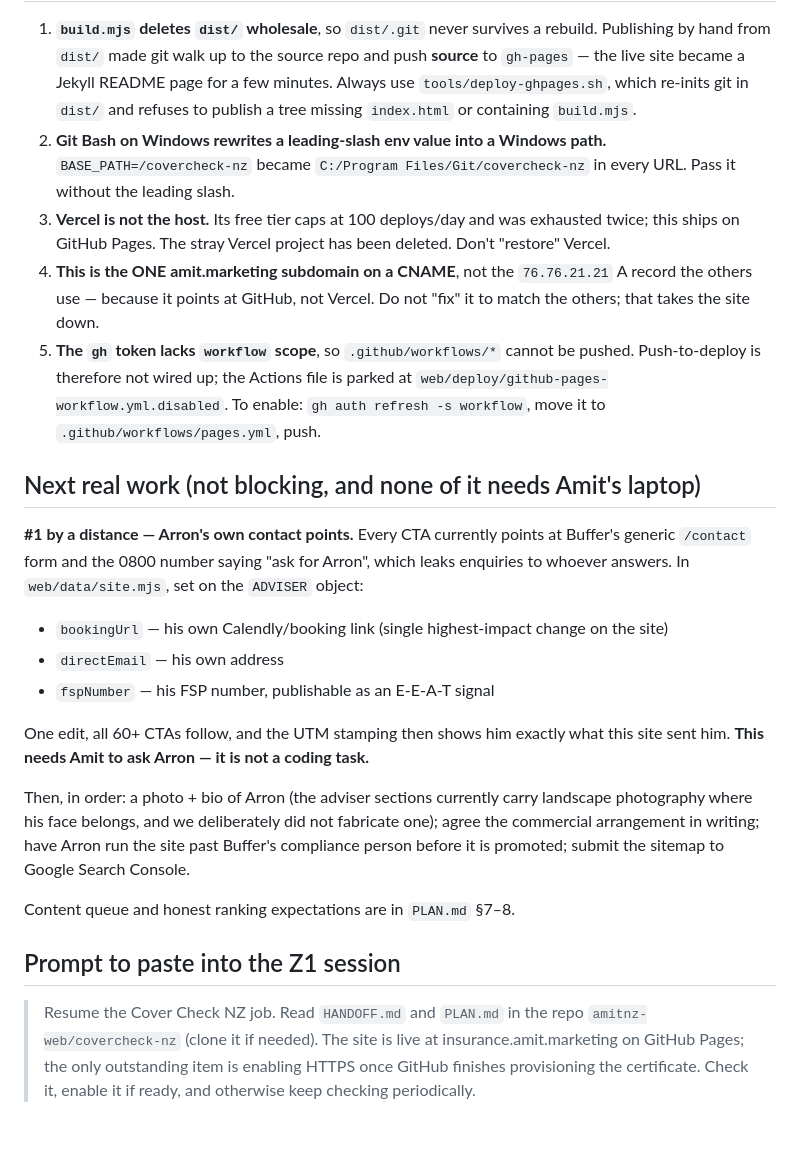
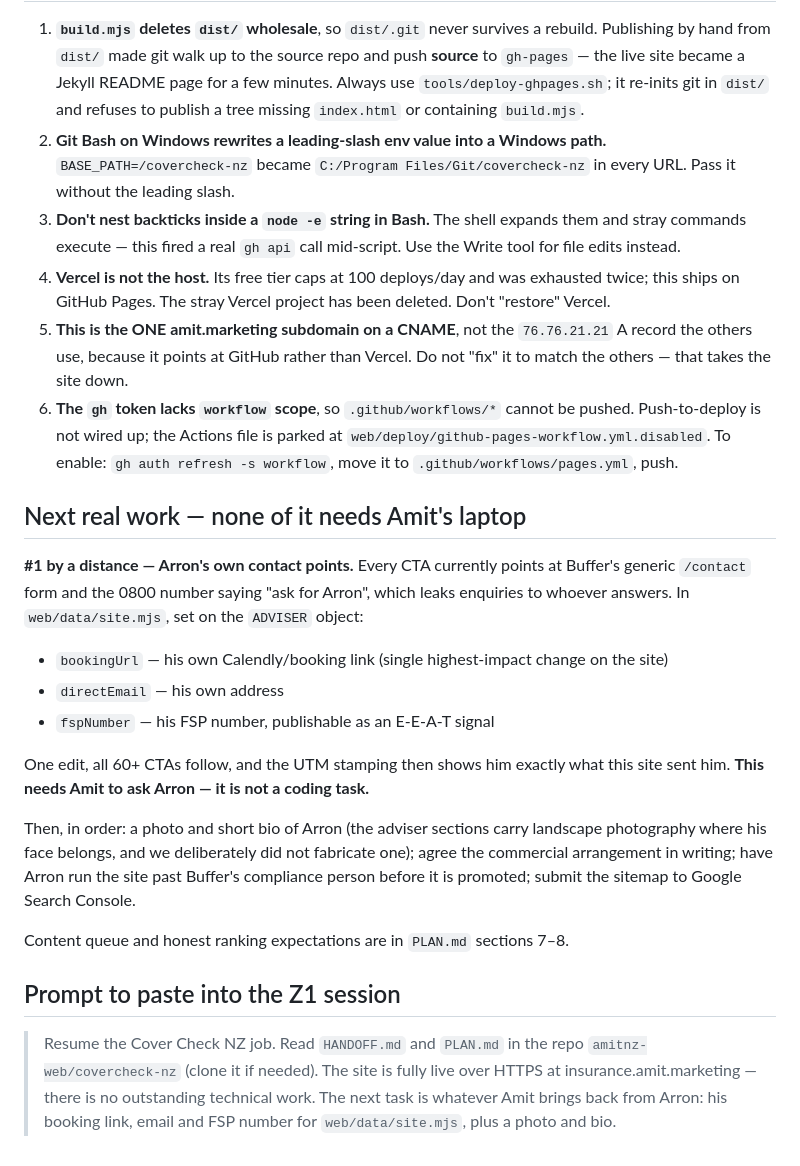
Before and after one commit to amitnz-web/covercheck-nz, a Markdown page: HANDOFF.md, the part around one of its changes. GitHub-like rendering.

```diff
--- a/HANDOFF.md
+++ b/HANDOFF.md
@@ -83,23 +64,26 @@ or an orphan page. **Do not weaken those checks to ship a page — rewrite the p
 
 1. **`build.mjs` deletes `dist/` wholesale**, so `dist/.git` never survives a rebuild. Publishing by hand from
    `dist/` made git walk up to the source repo and push **source** to `gh-pages` — the live site became a Jekyll
-   README page for a few minutes. Always use `tools/deploy-ghpages.sh`, which re-inits git in `dist/` and refuses
-   to publish a tree missing `index.html` or containing `build.mjs`.
+   README page for a few minutes. Always use `tools/deploy-ghpages.sh`; it re-inits git in `dist/` and refuses to
+   publish a tree missing `index.html` or containing `build.mjs`.
 2. **Git Bash on Windows rewrites a leading-slash env value into a Windows path.** `BASE_PATH=/covercheck-nz`
    became `C:/Program Files/Git/covercheck-nz` in every URL. Pass it without the leading slash.
-3. **Vercel is not the host.** Its free tier caps at 100 deploys/day and was exhausted twice; this ships on
-   GitHub Pages. The stray Vercel project has been deleted. Don't "restore" Vercel.
-4. **This is the ONE amit.marketing subdomain on a CNAME**, not the `76.76.21.21` A record the others use —
-   because it points at GitHub, not Vercel. Do not "fix" it to match the others; that takes the site down.
-5. **The `gh` token lacks `workflow` scope**, so `.github/workflows/*` cannot be pushed. Push-to-deploy is
-   therefore not wired up; the Actions file is parked at `web/deploy/github-pages-workflow.yml.disabled`.
-   To enable: `gh auth refresh -s workflow`, move it to `.github/workflows/pages.yml`, push.
+3. **Don't nest backticks inside a `node -e` string in Bash.** The shell expands them and stray commands execute —
+   this fired a real `gh api` call mid-script. Use the Write tool for file edits instead.
+4. **Vercel is not the host.** Its free tier caps at 100 deploys/day and was exhausted twice; this ships on GitHub
+   Pages. The stray Vercel project has been deleted. Don't "restore" Vercel.
+5. **This is the ONE amit.marketing subdomain on a CNAME**, not the `76.76.21.21` A record the others use, because
+   it points at GitHub rather than Vercel. Do not "fix" it to match the others — that takes the site down.
+6. **The `gh` token lacks `workflow` scope**, so `.github/workflows/*` cannot be pushed. Push-to-deploy is not
+   wired up; the Actions file is parked at `web/deploy/github-pages-workflow.yml.disabled`. To enable:
+   `gh auth refresh -s workflow`, move it to `.github/workflows/pages.yml`, push.
 
-## Next real work (not blocking, and none of it needs Amit's laptop)
+## Next real work — none of it needs Amit's laptop
 
-**#1 by a distance — Arron's own contact points.** Every CTA currently points at Buffer's generic `/contact`
-form and the 0800 number saying "ask for Arron", which leaks enquiries to whoever answers. In
-`web/data/site.mjs`, set on the `ADVISER` object:
+**#1 by a distance — Arron's own contact points.** Every CTA currently points at Buffer's generic `/contact` form
+and the 0800 number saying "ask for Arron", which leaks enquiries to whoever answers. In `web/data/site.mjs`, set
+on the `ADVISER` object:
+
 - `bookingUrl` — his own Calendly/booking link (single highest-impact change on the site)
 - `directEmail` — his own address
 - `fspNumber` — his FSP number, publishable as an E-E-A-T signal
@@ -107,16 +91,15 @@ form and the 0800 number saying "ask for Arron", which leaks enquiries to whoeve
 One edit, all 60+ CTAs follow, and the UTM stamping then shows him exactly what this site sent him.
 **This needs Amit to ask Arron — it is not a coding task.**
 
-Then, in order: a photo + bio of Arron (the adviser sections currently carry landscape photography where his
-face belongs, and we deliberately did not fabricate one); agree the commercial arrangement in writing; have
-Arron run the site past Buffer's compliance person before it is promoted; submit the sitemap to Google Search
-Console.
+Then, in order: a photo and short bio of Arron (the adviser sections carry landscape photography where his face
+belongs, and we deliberately did not fabricate one); agree the commercial arrangement in writing; have Arron run
+the site past Buffer's compliance person before it is promoted; submit the sitemap to Google Search Console.
 
-Content queue and honest ranking expectations are in `PLAN.md` §7–8.
+Content queue and honest ranking expectations are in `PLAN.md` sections 7–8.
 
 ## Prompt to paste into the Z1 session
 
-> Resume the Cover Check NZ job. Read `HANDOFF.md` and `PLAN.md` in the repo `amitnz-web/covercheck-nz`
-> (clone it if needed). The site is live at insurance.amit.marketing on GitHub Pages; the only outstanding
-> item is enabling HTTPS once GitHub finishes provisioning the certificate. Check it, enable it if ready,
-> and otherwise keep checking periodically.
+> Resume the Cover Check NZ job. Read `HANDOFF.md` and `PLAN.md` in the repo `amitnz-web/covercheck-nz` (clone it
+> if needed). The site is fully live over HTTPS at insurance.amit.marketing — there is no outstanding technical
+> work. The next task is whatever Amit brings back from Arron: his booking link, email and FSP number for
+> `web/data/site.mjs`, plus a photo and bio.
```
Also changed, not shown: other parts of HANDOFF.md (+35 -54 lines).
